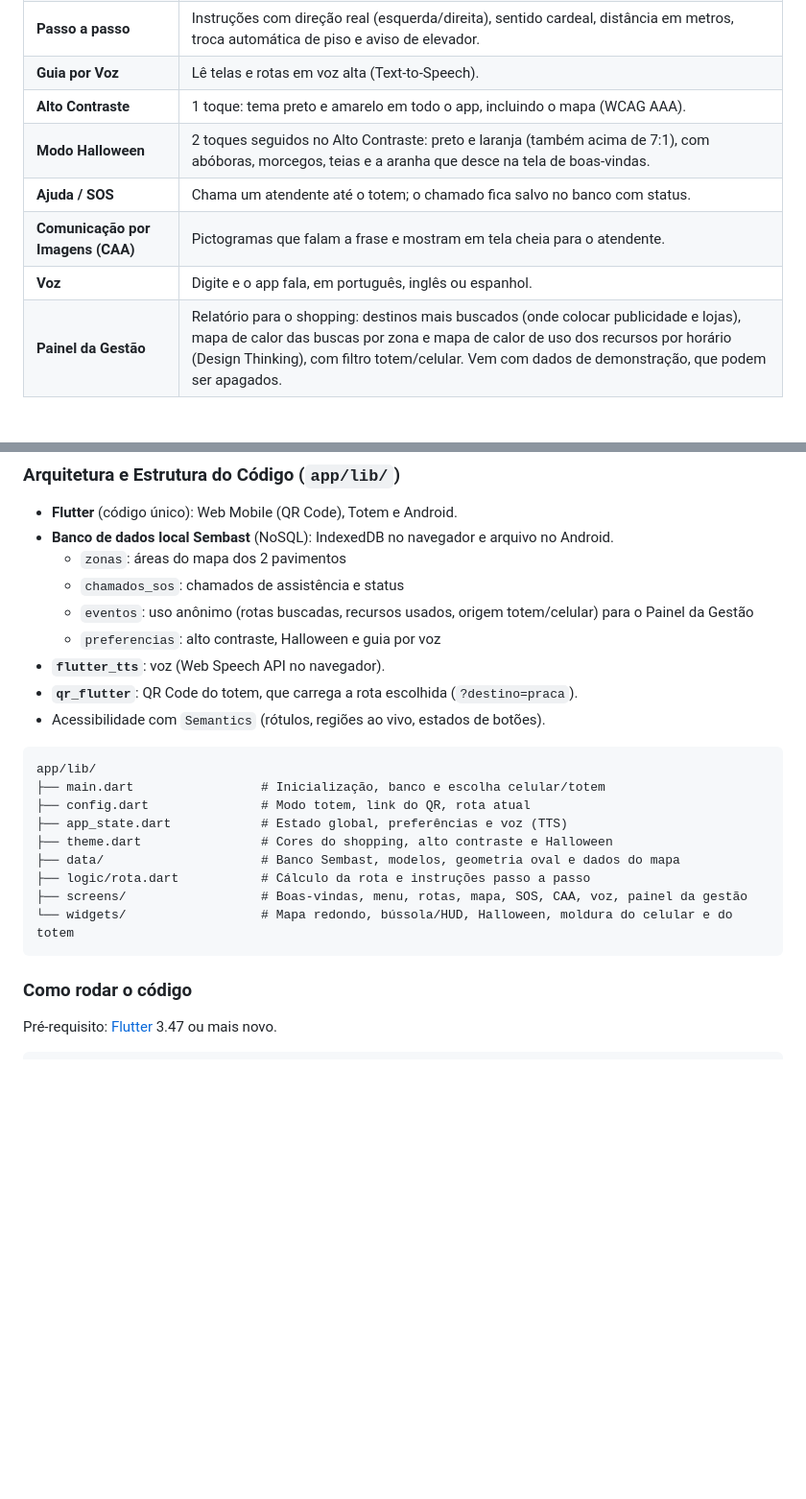
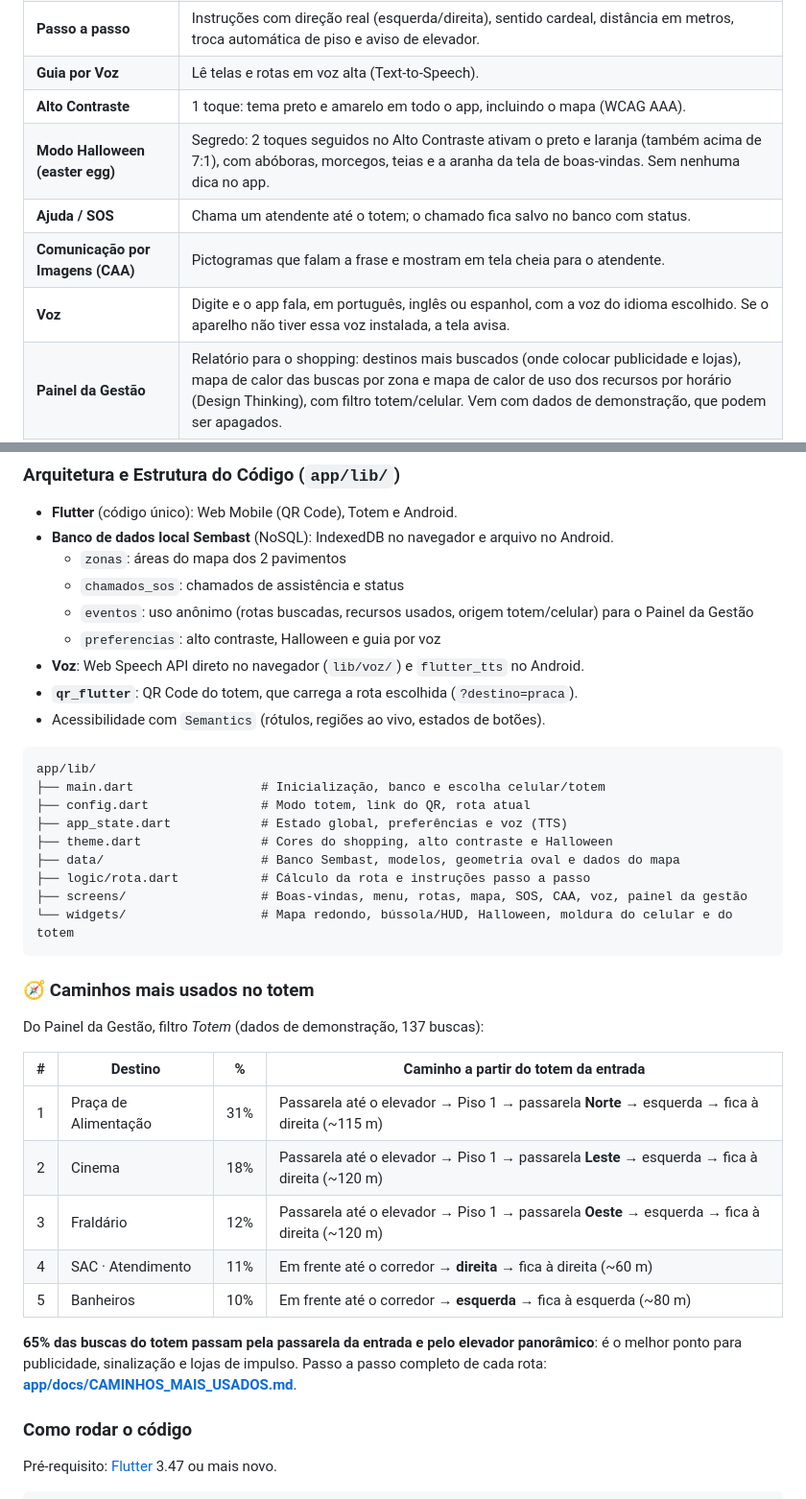
Before and after one commit to franciscoars/Hackarun, a Markdown page: README.md, 2 parts joined by grey strips. Shown at 96% size. Drawn GitHub-style; blank space fills up the shorter version.

````diff
--- a/README.md
+++ b/README.md
@@ -240,10 +248,10 @@ A equipe materializou o planejamento técnico em um protótipo funcional multipl
 | **Passo a passo** | Instruções com direção real (esquerda/direita), sentido cardeal, distância em metros, troca automática de piso e aviso de elevador. |
 | **Guia por Voz** | Lê telas e rotas em voz alta (Text-to-Speech). |
 | **Alto Contraste** | 1 toque: tema preto e amarelo em todo o app, incluindo o mapa (WCAG AAA). |
-| **Modo Halloween** | 2 toques seguidos no Alto Contraste: preto e laranja (também acima de 7:1), com abóboras, morcegos, teias e a aranha que desce na tela de boas-vindas. |
+| **Modo Halloween (easter egg)** | Segredo: 2 toques seguidos no Alto Contraste ativam o preto e laranja (também acima de 7:1), com abóboras, morcegos, teias e a aranha da tela de boas-vindas. Sem nenhuma dica no app. |
 | **Ajuda / SOS** | Chama um atendente até o totem; o chamado fica salvo no banco com status. |
 | **Comunicação por Imagens (CAA)** | Pictogramas que falam a frase e mostram em tela cheia para o atendente. |
-| **Voz** | Digite e o app fala, em português, inglês ou espanhol. |
+| **Voz** | Digite e o app fala, em português, inglês ou espanhol, com a voz do idioma escolhido. Se o aparelho não tiver essa voz instalada, a tela avisa. |
 | **Painel da Gestão** | Relatório para o shopping: destinos mais buscados (onde colocar publicidade e lojas), mapa de calor das buscas por zona e mapa de calor de uso dos recursos por horário (Design Thinking), com filtro totem/celular. Vem com dados de demonstração, que podem ser apagados. |
 | **Modo Totem** | Emulação do totem físico com QR Code real (leva a rota para o celular), botões físicos e reinício após 90 s sem uso. |
 
@@ -255,7 +263,7 @@ A equipe materializou o planejamento técnico em um protótipo funcional multipl
   - `chamados_sos`: chamados de assistência e status
   - `eventos`: uso anônimo (rotas buscadas, recursos usados, origem totem/celular) para o Painel da Gestão
   - `preferencias`: alto contraste, Halloween e guia por voz
-- **`flutter_tts`**: voz (Web Speech API no navegador).
+- **Voz**: Web Speech API direto no navegador (`lib/voz/`) e `flutter_tts` no Android.
 - **`qr_flutter`**: QR Code do totem, que carrega a rota escolhida (`?destino=praca`).
 - Acessibilidade com `Semantics` (rótulos, regiões ao vivo, estados de botões).
 
@@ -270,6 +278,20 @@ app/lib/
 ├── screens/                  # Boas-vindas, menu, rotas, mapa, SOS, CAA, voz, painel da gestão
 └── widgets/                  # Mapa redondo, bússola/HUD, Halloween, moldura do celular e do totem
 ```
+
+### 🧭 Caminhos mais usados no totem
+
+Do Painel da Gestão, filtro *Totem* (dados de demonstração, 137 buscas):
+
+| # | Destino | % | Caminho a partir do totem da entrada |
+|:-:|---|:-:|---|
+| 1 | Praça de Alimentação | 31% | Passarela até o elevador → Piso 1 → passarela **Norte** → esquerda → fica à direita (~115 m) |
+| 2 | Cinema | 18% | Passarela até o elevador → Piso 1 → passarela **Leste** → esquerda → fica à direita (~120 m) |
+| 3 | Fraldário | 12% | Passarela até o elevador → Piso 1 → passarela **Oeste** → esquerda → fica à direita (~120 m) |
+| 4 | SAC · Atendimento | 11% | Em frente até o corredor → **direita** → fica à direita (~60 m) |
+| 5 | Banheiros | 10% | Em frente até o corredor → **esquerda** → fica à esquerda (~80 m) |
+
+**65% das buscas do totem passam pela passarela da entrada e pelo elevador panorâmico**: é o melhor ponto para publicidade, sinalização e lojas de impulso. Passo a passo completo de cada rota: **[app/docs/CAMINHOS_MAIS_USADOS.md](app/docs/CAMINHOS_MAIS_USADOS.md)**.
 
 ### Como rodar o código
 
````
Also changed, not shown: other parts of README.md (+19 -11 lines), app/README.md (+14 -6 lines), app/docs/CAMINHOS_MAIS_USADOS.md (added, +98 -0 lines), app/docs/imagens/03_menu.png, app/docs/imagens/08_alto_contraste.png, app/docs/imagens/13_painel_gestao.png, app/docs/imagens/14_painel_totem.png (added), app/docs/imagens/15_voz_ingles.png (added), 10 other files.
